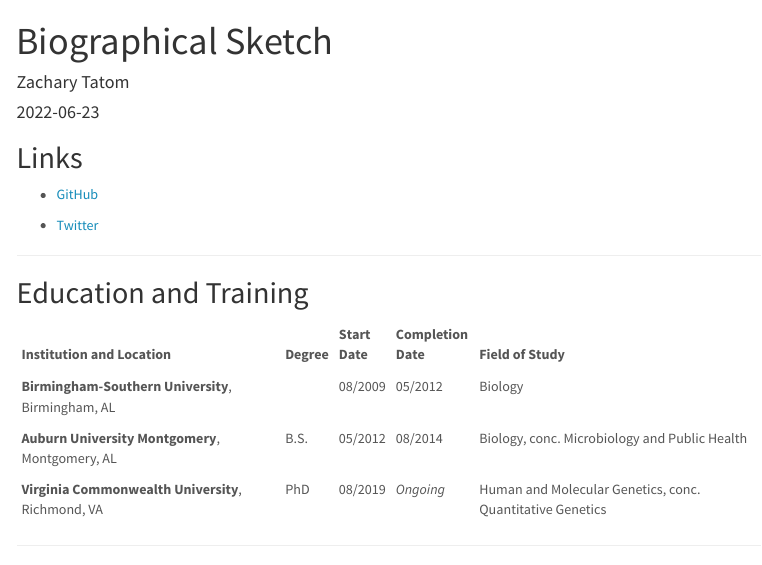
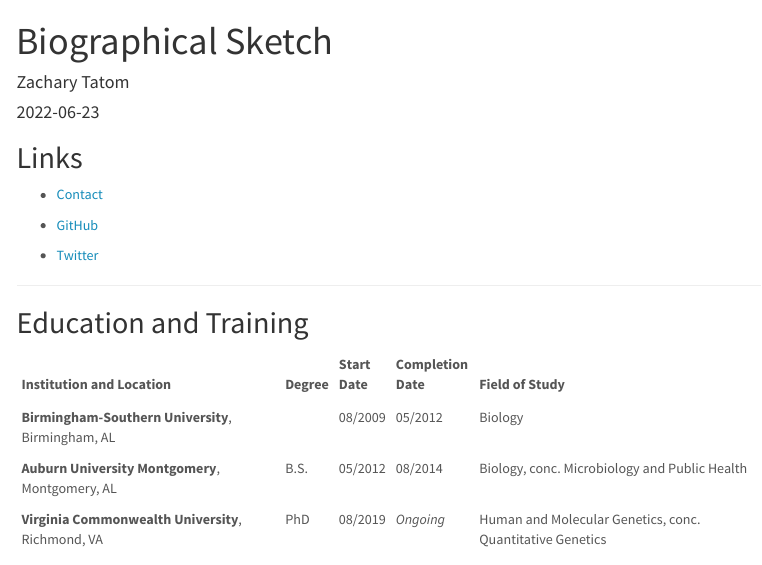
Before and after one commit to zacharytatom/zacharytatom.github.io, an R Markdown document (biosketch.Rmd): the page in a window 1100 px wide, from its top. The pictures show the output file biosketch.html that the author committed with the source, opened offline; menus at the side of the page are left out.

Commit message:
Add contact email to biosketch
Added a link to contact via email to biosketch page.

````diff
--- a/biosketch.Rmd
+++ b/biosketch.Rmd
@@ -19,6 +19,8 @@
 ```
 
 ## Links
+
+- [Contact](mailto:tatomz@vcu.edu)
 
 - [GitHub](https://github.com/zacharytatom)
 
````
Also changed, not shown: biosketch.html.
